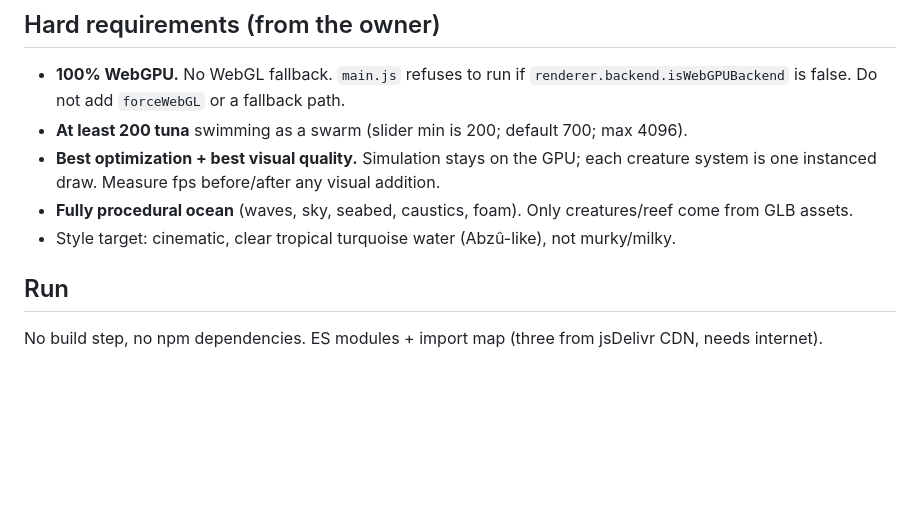
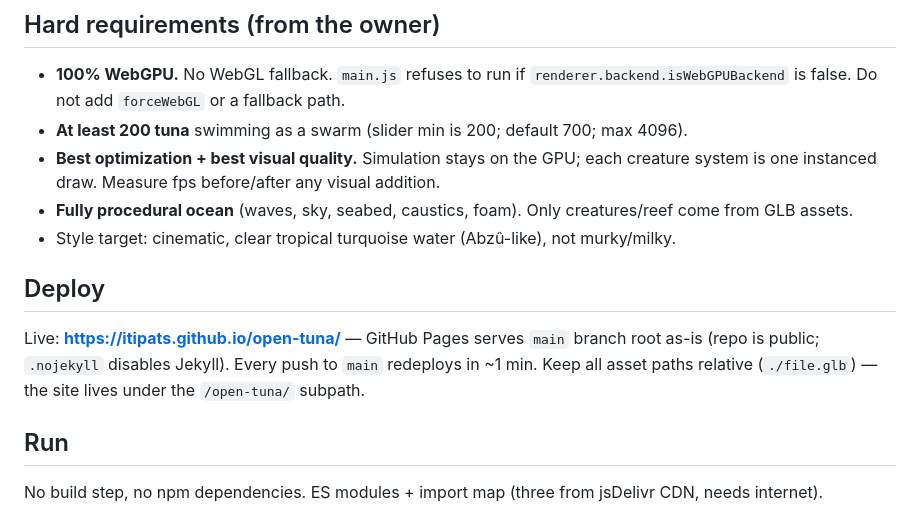
Before and after one commit to ItipatS/open-tuna, a Markdown page: CLAUDE.md, the part around the change. GitHub-like rendering; blank space fills up the shorter version.

Commit message:
Document GitHub Pages deployment in CLAUDE.md
Co-Authored-By: Claude Opus 5.5 (1M context) <noreply@anthropic.com>

```diff
--- a/CLAUDE.md
+++ b/CLAUDE.md
@@ -13,6 +13,12 @@ post stack. Built on **three.js r180 WebGPU renderer + TSL** (node shading langu
   one instanced draw. Measure fps before/after any visual addition.
 - **Fully procedural ocean** (waves, sky, seabed, caustics, foam). Only creatures/reef come from GLB assets.
 - Style target: cinematic, clear tropical turquoise water (Abzû-like), not murky/milky.
+
+## Deploy
+
+Live: **https://itipats.github.io/open-tuna/** — GitHub Pages serves `main` branch root as-is
+(repo is public; `.nojekyll` disables Jekyll). Every push to `main` redeploys in ~1 min.
+Keep all asset paths relative (`./file.glb`) — the site lives under the `/open-tuna/` subpath.
 
 ## Run
 
```
